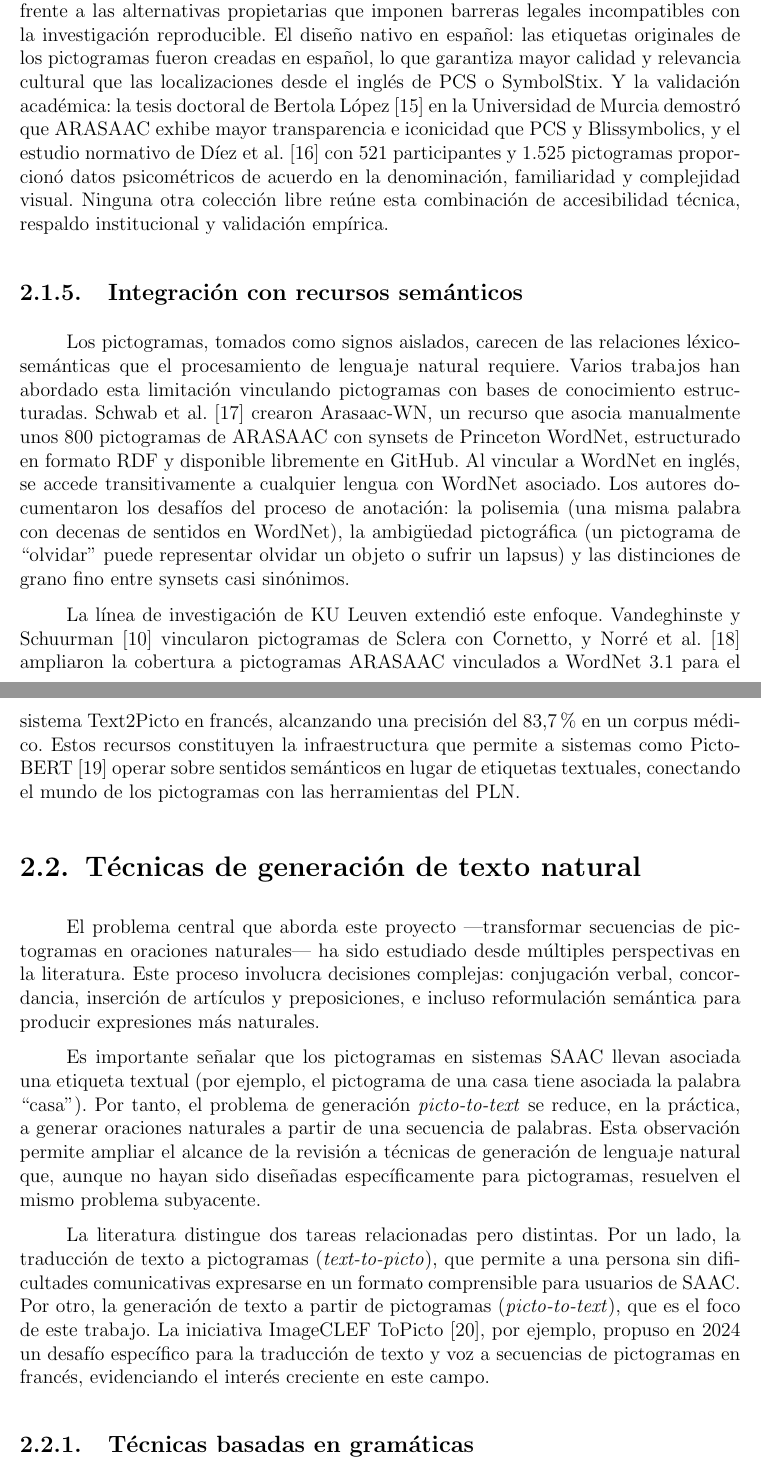
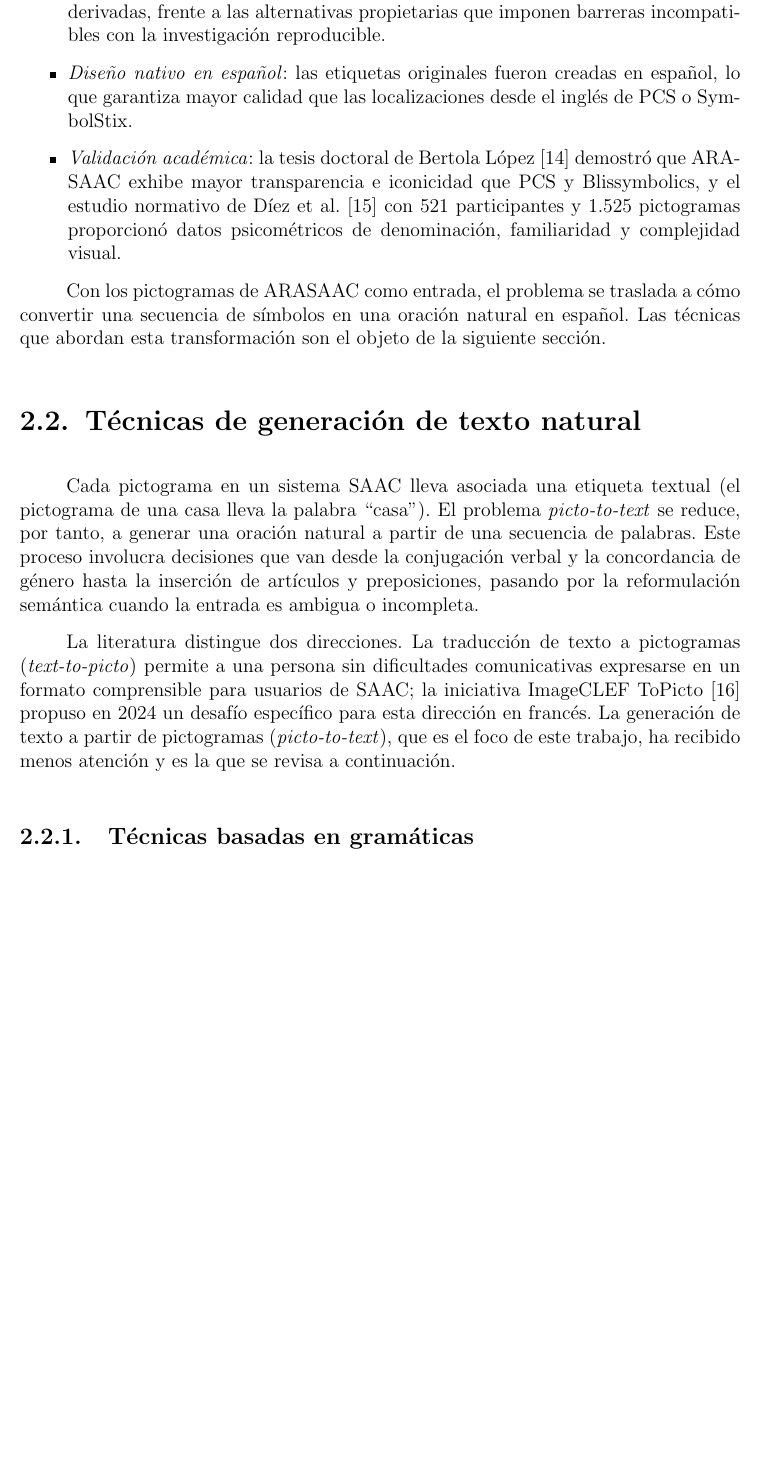
Before and after one commit to Lagaress/tfg-memory, a LaTeX thesis (main.tex, which reads sections/preface/context.tex): two parts of pages 30 and 31 of 135 before the commit and part of page 30 of 135 after it, the two joined at a grey line, cut so that both start at the same text, the shorter picture padded with empty space. Compiled offline with pdfLaTeX.

Commit message:
refactor: condense ARASAAC subsection, add section transitions, tighten intro
- Reduce ARASAAC from 4 paragraphs to 2 (remove institutional history,
  30k variants, full Fitzgerald enumeration, API documentation details)
- Convert justification factors to itemize list for readability
- Remove "Integración con recursos semánticos" subsection (unused in project)
- Add bridge paragraph between pictogram databases and text generation
- Condense text generation intro from 3 paragraphs to 2 (remove
  "Es importante señalar" filler, keep linguistic decisions and
  picto-to-text vs text-to-picto distinction)
- Add dismissal sentence at end of free collections subsection

Co-Authored-By: Claude Opus 4.6 (1M context) <noreply@anthropic.com>

```diff
--- a/sections/preface/context.tex
+++ b/sections/preface/context.tex
@@ -50,21 +46,22 @@ Blissymbolics & 6.000+ & CC BY-SA / dual & 19+ & No & Gratuito \\
 
 \subsection{Justificación de la elección}
 
-La selección de ARASAAC para este proyecto responde a la convergencia de cuatro factores. El acceso programático: ARASAAC es la única base de datos con API REST pública y gratuita, condición necesaria para construir un pipeline de descarga, procesamiento y generación automatizado. La licencia abierta: la CC BY-NC-SA 4.0 permite la redistribución y la creación de obras derivadas sin restricciones económicas, frente a las alternativas propietarias que imponen barreras legales incompatibles con la investigación reproducible. El diseño nativo en español: las etiquetas originales de los pictogramas fueron creadas en español, lo que garantiza mayor calidad y relevancia cultural que las localizaciones desde el inglés de PCS o SymbolStix. Y la validación académica: la tesis doctoral de Bertola López~\cite{bertola2017} en la Universidad de Murcia demostró que ARASAAC exhibe mayor transparencia e iconicidad que PCS y Blissymbolics, y el estudio normativo de Díez et al.~\cite{diez2024pictograms} con 521 participantes y 1.525 pictogramas proporcionó datos psicométricos de acuerdo en la denominación, familiaridad y complejidad visual. Ninguna otra colección libre reúne esta combinación de accesibilidad técnica, respaldo institucional y validación empírica.
+La selección de ARASAAC para este proyecto responde a cuatro factores:
 
-\subsection{Integración con recursos semánticos}
+\begin{itemize}
+    \item \textit{Acceso programático}: es la única colección con API REST pública, gratuita y sin autenticación, condición necesaria para automatizar la descarga y el procesamiento de pictogramas.
+    \item \textit{Licencia abierta}: la CC BY-NC-SA 4.0 permite redistribuir datasets y crear obras derivadas, frente a las alternativas propietarias que imponen barreras incompatibles con la investigación reproducible.
+    \item \textit{Diseño nativo en español}: las etiquetas originales fueron creadas en español, lo que garantiza mayor calidad que las localizaciones desde el inglés de PCS o SymbolStix.
+    \item \textit{Validación académica}: la tesis doctoral de Bertola López~\cite{bertola2017} demostró que ARASAAC exhibe mayor transparencia e iconicidad que PCS y Blissymbolics, y el estudio normativo de Díez et al.~\cite{diez2024pictograms} con 521 participantes y 1.525 pictogramas proporcionó datos psicométricos de denominación, familiaridad y complejidad visual.
+\end{itemize}
 
-Los pictogramas, tomados como signos aislados, carecen de las relaciones léxico-semánticas que el procesamiento de lenguaje natural requiere. Varios trabajos han abordado esta limitación vinculando pictogramas con bases de conocimiento estructuradas. Schwab et al.~\cite{schwab2020arasaac} crearon Arasaac-WN, un recurso que asocia manualmente unos 800 pictogramas de ARASAAC con synsets de Princeton WordNet, estructurado en formato RDF y disponible libremente en GitHub. Al vincular a WordNet en inglés, se accede transitivamente a cualquier lengua con WordNet asociado. Los autores documentaron los desafíos del proceso de anotación: la polisemia (una misma palabra con decenas de sentidos en WordNet), la ambigüedad pictográfica (un pictograma de ``olvidar'' puede representar olvidar un objeto o sufrir un lapsus) y las distinciones de grano fino entre synsets casi sinónimos.
-
-La línea de investigación de KU Leuven extendió este enfoque. Vandeghinste y Schuurman~\cite{vandeghinste2014sclera} vincularon pictogramas de Sclera con Cornetto, y Norré et al.~\cite{norre2023wsd} ampliaron la cobertura a pictogramas ARASAAC vinculados a WordNet 3.1 para el sistema Text2Picto en francés, alcanzando una precisión del 83,7\% en un corpus médico. Estos recursos constituyen la infraestructura que permite a sistemas como PictoBERT~\cite{pereira2022pictobert} operar sobre sentidos semánticos en lugar de etiquetas textuales, conectando el mundo de los pictogramas con las herramientas del PLN.
+Con los pictogramas de ARASAAC como entrada, el problema se traslada a cómo convertir una secuencia de símbolos en una oración natural en español. Las técnicas que abordan esta transformación son el objeto de la siguiente sección.
 
 \section{Técnicas de generación de texto natural}
 
-El problema central que aborda este proyecto ---transformar secuencias de pictogramas en oraciones naturales--- ha sido estudiado desde múltiples perspectivas en la literatura. Este proceso involucra decisiones complejas: conjugación verbal, concordancia, inserción de artículos y preposiciones, e incluso reformulación semántica para producir expresiones más naturales.
+Cada pictograma en un sistema SAAC lleva asociada una etiqueta textual (el pictograma de una casa lleva la palabra ``casa''). El problema \textit{picto-to-text} se reduce, por tanto, a generar una oración natural a partir de una secuencia de palabras. Este proceso involucra decisiones que van desde la conjugación verbal y la concordancia de género hasta la inserción de artículos y preposiciones, pasando por la reformulación semántica cuando la entrada es ambigua o incompleta.
 
-Es importante señalar que los pictogramas en sistemas SAAC llevan asociada una etiqueta textual (por ejemplo, el pictograma de una casa tiene asociada la palabra ``casa''). Por tanto, el problema de generación \textit{picto-to-text} se reduce, en la práctica, a generar oraciones naturales a partir de una secuencia de palabras. Esta observación permite ampliar el alcance de la revisión a técnicas de generación de lenguaje natural que, aunque no hayan sido diseñadas específicamente para pictogramas, resuelven el mismo problema subyacente.
-
-La literatura distingue dos tareas relacionadas pero distintas. Por un lado, la traducción de texto a pictogramas (\textit{text-to-picto}), que permite a una persona sin dificultades comunicativas expresarse en un formato comprensible para usuarios de SAAC. Por otro, la generación de texto a partir de pictogramas (\textit{picto-to-text}), que es el foco de este trabajo. La iniciativa ImageCLEF ToPicto~\cite{imageclef2024topicto}, por ejemplo, propuso en 2024 un desafío específico para la traducción de texto y voz a secuencias de pictogramas en francés, evidenciando el interés creciente en este campo.
+La literatura distingue dos direcciones. La traducción de texto a pictogramas (\textit{text-to-picto}) permite a una persona sin dificultades comunicativas expresarse en un formato comprensible para usuarios de SAAC; la iniciativa ImageCLEF ToPicto~\cite{imageclef2024topicto} propuso en 2024 un desafío específico para esta dirección en francés. La generación de texto a partir de pictogramas (\textit{picto-to-text}), que es el foco de este trabajo, ha recibido menos atención y es la que se revisa a continuación.
 
 \subsection{Técnicas basadas en gramáticas}
 
```
Also changed, not shown: sections/preface/context.tex (10 more changed lines).
